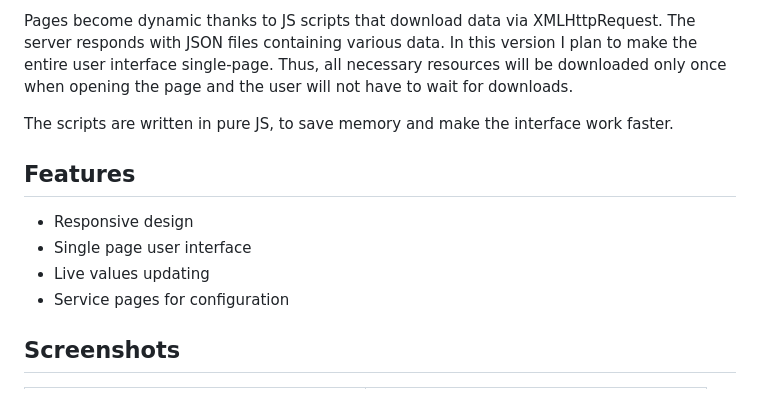
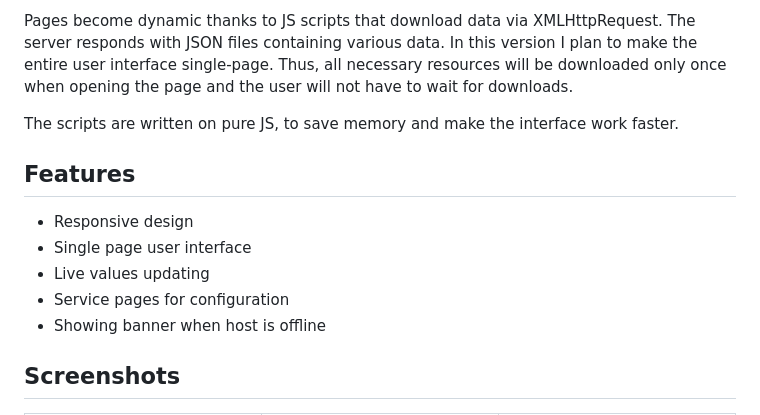
Before and after one commit to DreamerDeLy/EnvironmentFace, a Markdown page: README.md, the part around the change printed below. Rendered like a GitHub page.

```diff
--- a/README.md
+++ b/README.md
@@ -9,13 +9,14 @@ In fact, this is already the third variation of the EnvironmentOS interface. The
 
 Pages become dynamic thanks to JS scripts that download data via XMLHttpRequest. The server responds with JSON files containing various data. In this version I plan to make the entire user interface single-page. Thus, all necessary resources will be downloaded only once when opening the page and the user will not have to wait for downloads.
 
-The scripts are written in pure JS, to save memory and make the interface work faster.
+The scripts are written on pure JS, to save memory and make the interface work faster.
 
 ## Features
 * Responsive design
 * Single page user interface
 * Live values updating
 * Service pages for configuration
+* Showing banner when host is offline
 
 ## Screenshots
 
```
Also changed, not shown: other parts of README.md (+19 -3 lines), screenshot_1.png, screenshot_2.png, screenshot_3.png (added).
